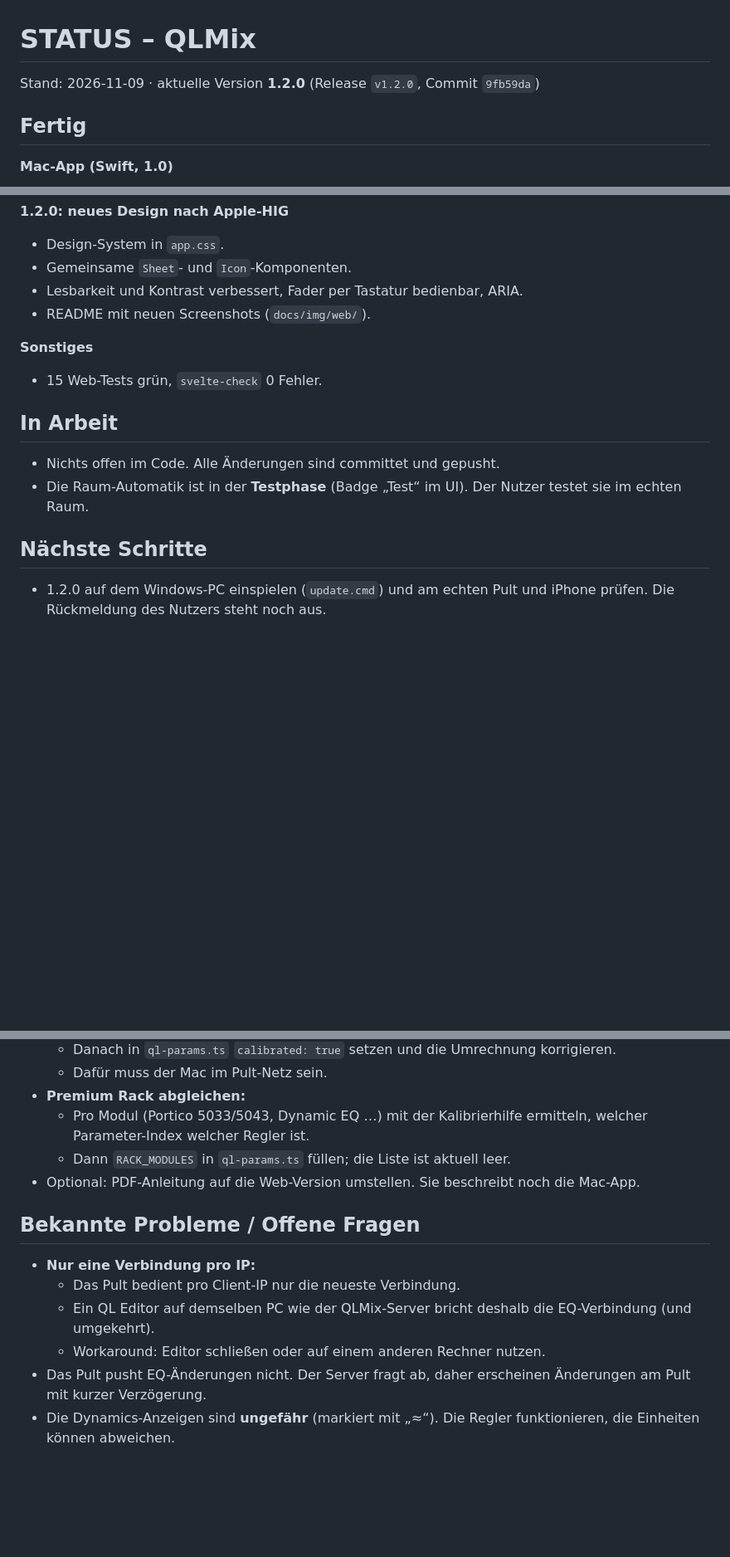
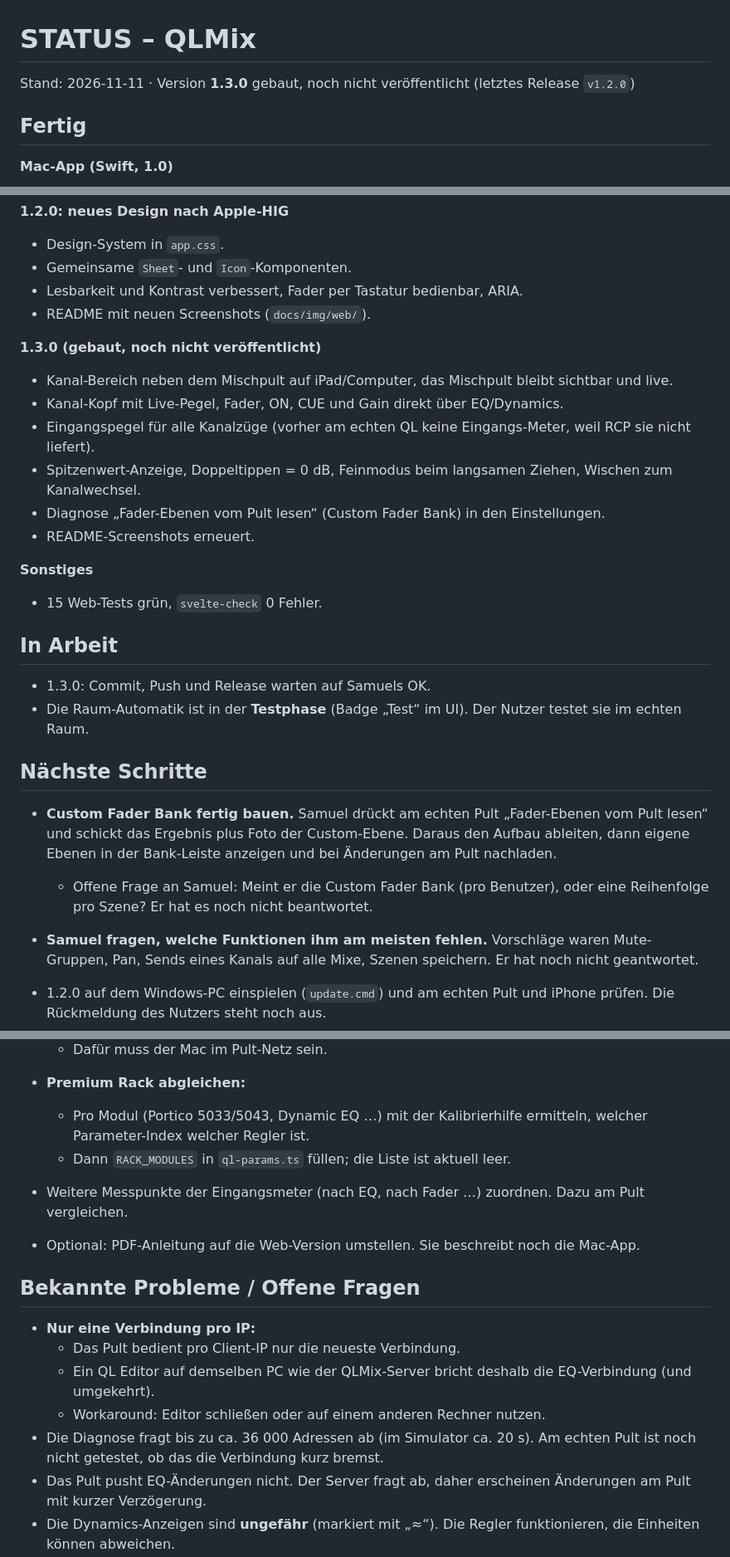
Before and after one commit to samuelklsn/QLMix, a Markdown page: STATUS.md, 3 parts joined by grey strips. Shown at 83% size. Drawn GitHub-style; blank space fills up the shorter version.

```diff
--- a/STATUS.md
+++ b/STATUS.md
@@ -1,6 +1,6 @@
 # STATUS – QLMix
 
-Stand: 2026-11-09 · aktuelle Version **1.2.0** (Release `v1.2.0`, Commit `9fb59da`)
+Stand: 2026-11-11 · Version **1.3.0** gebaut, noch nicht veröffentlicht (letztes Release `v1.2.0`)
 
 ## Fertig
 
@@ -32,15 +32,27 @@ Stand: 2026-11-09 · aktuelle Version **1.2.0** (Release `v1.2.0`, Commit `9fb59
 - Lesbarkeit und Kontrast verbessert, Fader per Tastatur bedienbar, ARIA.
 - README mit neuen Screenshots (`docs/img/web/`).
 
+**1.3.0 (gebaut, noch nicht veröffentlicht)**
+- Kanal-Bereich neben dem Mischpult auf iPad/Computer, das Mischpult bleibt sichtbar und live.
+- Kanal-Kopf mit Live-Pegel, Fader, ON, CUE und Gain direkt über EQ/Dynamics.
+- Eingangspegel für alle Kanalzüge (vorher am echten QL keine Eingangs-Meter, weil RCP sie nicht liefert).
+- Spitzenwert-Anzeige, Doppeltippen = 0 dB, Feinmodus beim langsamen Ziehen, Wischen zum Kanalwechsel.
+- Diagnose „Fader-Ebenen vom Pult lesen“ (Custom Fader Bank) in den Einstellungen.
+- README-Screenshots erneuert.
+
 **Sonstiges**
 - 15 Web-Tests grün, `svelte-check` 0 Fehler.
 
 ## In Arbeit
 
-- Nichts offen im Code. Alle Änderungen sind committet und gepusht.
+- 1.3.0: Commit, Push und Release warten auf Samuels OK.
 - Die Raum-Automatik ist in der **Testphase** (Badge „Test“ im UI). Der Nutzer testet sie im echten Raum.
 
 ## Nächste Schritte
+
+- **Custom Fader Bank fertig bauen.** Samuel drückt am echten Pult „Fader-Ebenen vom Pult lesen“ und schickt das Ergebnis plus Foto der Custom-Ebene. Daraus den Aufbau ableiten, dann eigene Ebenen in der Bank-Leiste anzeigen und bei Änderungen am Pult nachladen.
+  - Offene Frage an Samuel: Meint er die Custom Fader Bank (pro Benutzer), oder eine Reihenfolge pro Szene? Er hat es noch nicht beantwortet.
+- **Samuel fragen, welche Funktionen ihm am meisten fehlen.** Vorschläge waren Mute-Gruppen, Pan, Sends eines Kanals auf alle Mixe, Szenen speichern. Er hat noch nicht geantwortet.
 
 - 1.2.0 auf dem Windows-PC einspielen (`update.cmd`) und am echten Pult und iPhone prüfen. Die Rückmeldung des Nutzers steht noch aus.
 - **Raum-Automatik im echten Raum testen.**
@@ -53,6 +65,7 @@ Stand: 2026-11-09 · aktuelle Version **1.2.0** (Release `v1.2.0`, Commit `9fb59
 - **Premium Rack abgleichen:**
   - Pro Modul (Portico 5033/5043, Dynamic EQ …) mit der Kalibrierhilfe ermitteln, welcher Parameter-Index welcher Regler ist.
   - Dann `RACK_MODULES` in `ql-params.ts` füllen; die Liste ist aktuell leer.
+- Weitere Messpunkte der Eingangsmeter (nach EQ, nach Fader …) zuordnen. Dazu am Pult vergleichen.
 - Optional: PDF-Anleitung auf die Web-Version umstellen. Sie beschreibt noch die Mac-App.
 
 ## Bekannte Probleme / Offene Fragen
@@ -61,6 +74,7 @@ Stand: 2026-11-09 · aktuelle Version **1.2.0** (Release `v1.2.0`, Commit `9fb59
   - Das Pult bedient pro Client-IP nur die neueste Verbindung.
   - Ein QL Editor auf demselben PC wie der QLMix-Server bricht deshalb die EQ-Verbindung (und umgekehrt).
   - Workaround: Editor schließen oder auf einem anderen Rechner nutzen.
+- Die Diagnose fragt bis zu ca. 36 000 Adressen ab (im Simulator ca. 20 s). Am echten Pult ist noch nicht getestet, ob das die Verbindung kurz bremst.
 - Das Pult pusht EQ-Änderungen nicht. Der Server fragt ab, daher erscheinen Änderungen am Pult mit kurzer Verzögerung.
 - Die Dynamics-Anzeigen sind **ungefähr** (markiert mit „≈“). Die Regler funktionieren, die Einheiten können abweichen.
 - Raum-Automatik:
```
Also changed, not shown: CLAUDE.md (+11 -3 lines), README.md (+10 -1 lines), docs/img/web/auto-phone.png, docs/img/web/eq-phone.png, docs/img/web/mixer-desktop.png, docs/img/web/monitor-phone.png, 13 other files.
